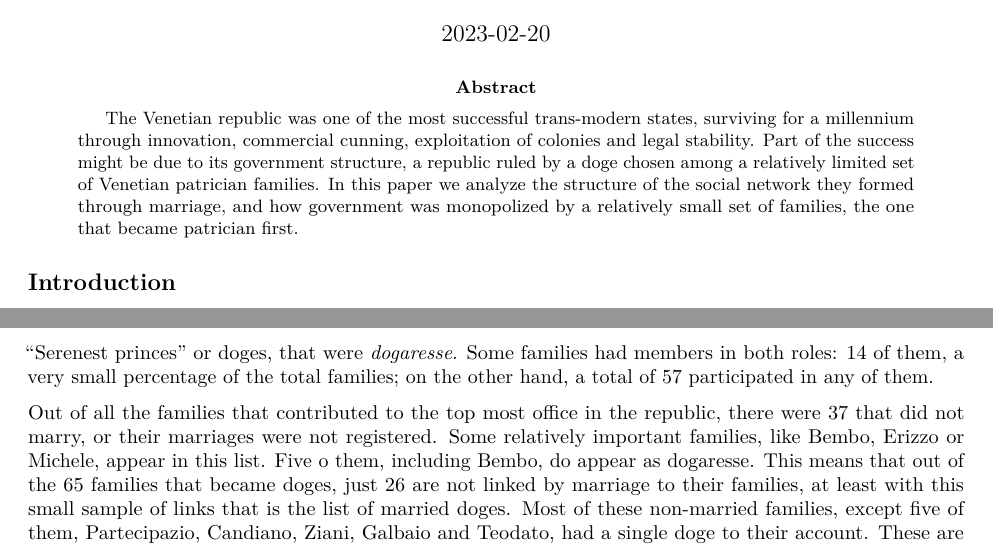
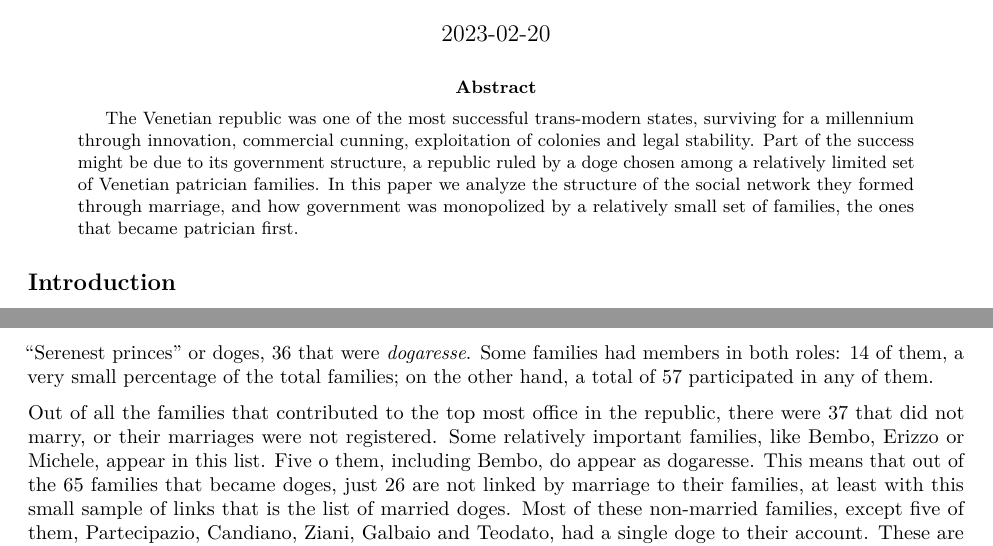
Before and after one commit to JJ/venice-patrician-social-network, an R Markdown document (report/venecian-patrician-network.Rmd): two parts of pages 1 and 4 of 13, joined at a grey line, cut so that both start at the same text. Rendered offline with R 4.5, knitr and Pandoc, then LaTeX, with nearby package versions; code that draws random numbers runs with fixed seeds of ours; common packages that the code uses without loading them are loaded.

Commit message:
Some minor fixes

````diff
--- a/report/venecian-patrician-network.Rmd
+++ b/report/venecian-patrician-network.Rmd
@@ -9,7 +9,7 @@ header-includes:
  \usepackage{float}
  \floatplacement{figure}{H}
 abstract: |
-  The Venetian republic was one of the most successful trans-modern states, surviving for a millennium through innovation, commercial cunning, exploitation of colonies and legal stability. Part of the success might be due to its government structure, a republic ruled by a doge chosen among a relatively limited set of Venetian patrician families. In this paper we analyze the structure of the social network they formed through marriage, and how government was monopolized by a relatively small set of families, the one that became patrician first.
+  The Venetian republic was one of the most successful trans-modern states, surviving for a millennium through innovation, commercial cunning, exploitation of colonies and legal stability. Part of the success might be due to its government structure, a republic ruled by a doge chosen among a relatively limited set of Venetian patrician families. In this paper we analyze the structure of the social network they formed through marriage, and how government was monopolized by a relatively small set of families, the ones that became patrician first.
 bibliography: ../patrician.bib
 ---
 
@@ -147,7 +147,7 @@ both <- intersect(unique.doges.pairs,unique.dogaresse)
 any.d <- union( unique.doges.pairs, unique.dogaresse)
 ```
 
-After these filters, there were only `r nrow(data)` left. Out of these, there were only `r length(unique.doges.pairs)` different families that became "Serenest princes" or doges, `r nrow(unique.dogaresse)` that were *dogaresse*. Some families had members in both roles: `r length(both)` of them, a very small percentage of the total families; on the other hand, a total of `r length(any.d)` participated in any of them.
+After these filters, there were only `r nrow(data)` left. Out of these, there were only `r length(unique.doges.pairs)` different families that became "Serenest princes" or doges, `r length(unique.dogaresse)` that were *dogaresse*. Some families had members in both roles: `r length(both)` of them, a very small percentage of the total families; on the other hand, a total of `r length(any.d)` participated in any of them.
 
 ```{r doges, include=FALSE}
 family.pairs <- read.csv("../resources/all-pairs.csv", header = FALSE)
````
